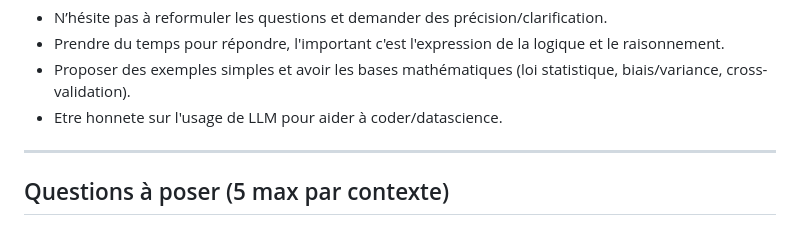
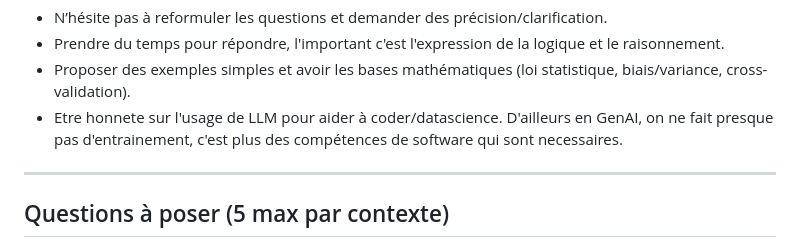
Before and after one commit to fabienfrfr/off-topic, a Markdown page: CERTIF/LEAD/interview_guide.md, the part around the change. Rendered like a GitHub page.

Commit message:
add remarque

```diff
--- a/CERTIF/LEAD/interview_guide.md
+++ b/CERTIF/LEAD/interview_guide.md
@@ -71,7 +71,7 @@ Docteur en physique avec une spécialisation en **computer vision/statistiques**
 - N’hésite pas à reformuler les questions et demander des précision/clarification.
 - Prendre du temps pour répondre, l'important c'est l'expression de la logique et le raisonnement.
 - Proposer des exemples simples et avoir les bases mathématiques (loi statistique, biais/variance, cross-validation).
-- Etre honnete sur l'usage de LLM pour aider à coder/datascience.
+- Etre honnete sur l'usage de LLM pour aider à coder/datascience. D'ailleurs en GenAI, on ne fait presque pas d'entrainement, c'est plus des compétences de software qui sont necessaires.
 
 ---
 
```
